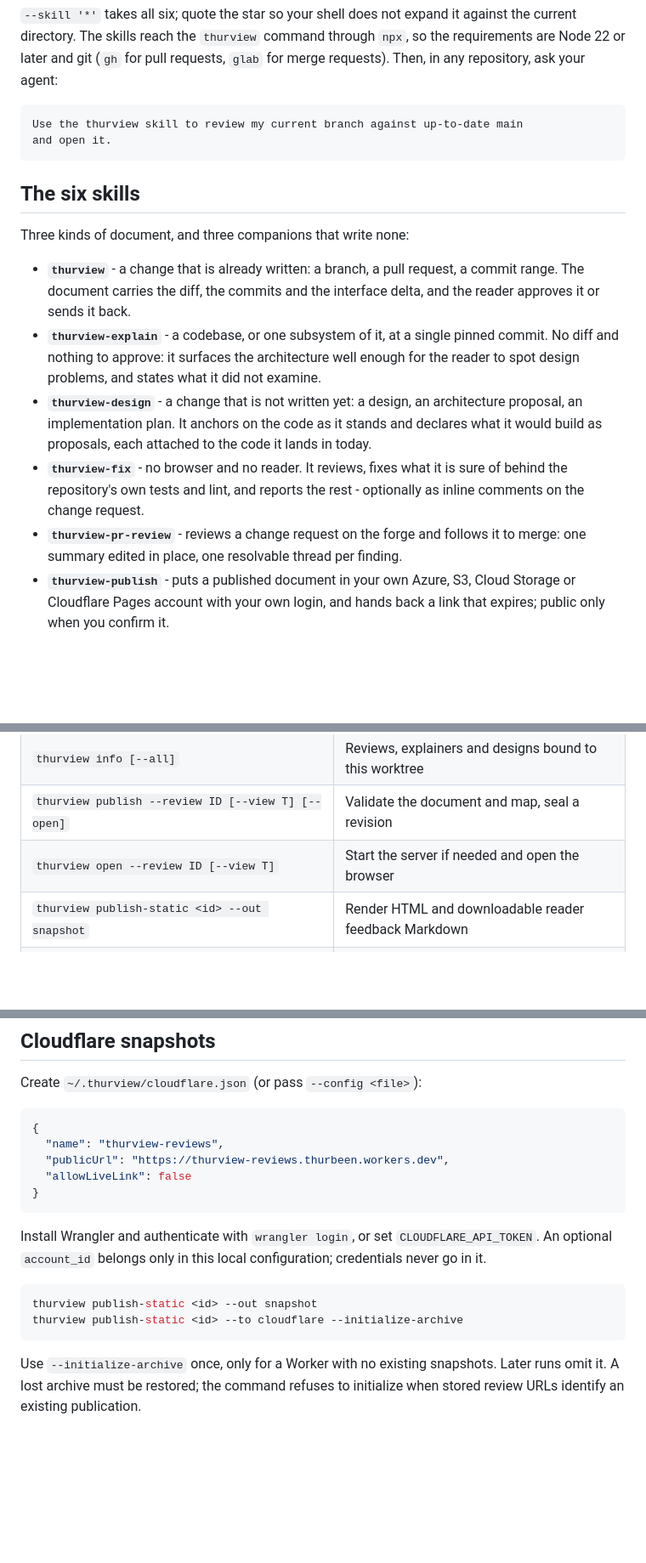
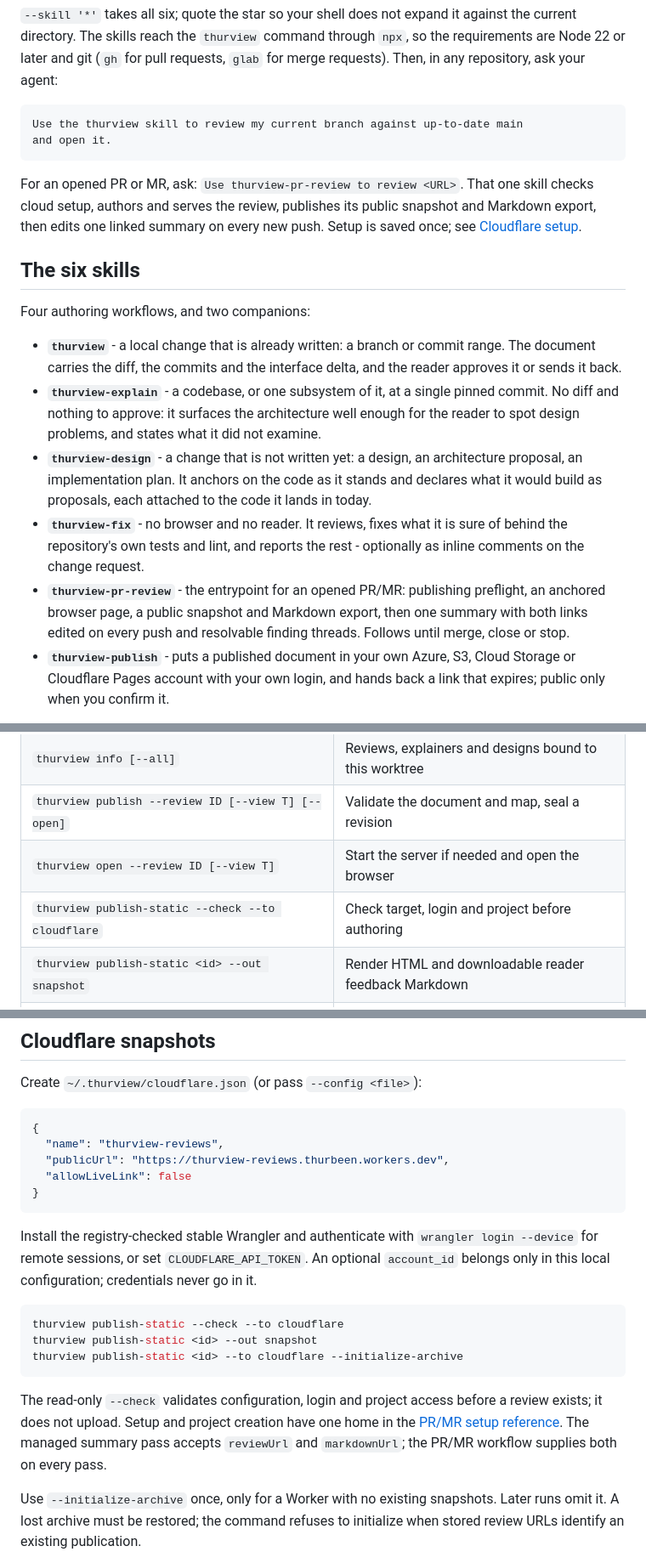
Before and after one commit to Thurbeen/thurview, a Markdown page: README.md, 3 parts joined by grey strips. Shown at 85% size. GitHub-like rendering; blank space fills up the shorter version.

Commit message:
docs: route opened reviews through publishing preflight

````diff
--- a/README.md
+++ b/README.md
@@ -56,12 +56,18 @@ Use the thurview skill to review my current branch against up-to-date main
 and open it.
 ```
 
+For an opened PR or MR, ask: `Use thurview-pr-review to review <URL>`. That
+one skill checks cloud setup, authors and serves the review, publishes its
+public snapshot and Markdown export, then edits one linked summary on every
+new push. Setup is saved once; see
+[Cloudflare setup](skills/thurview-pr-review/references/cloudflare-setup.md).
+
 ## The six skills
 
-Three kinds of document, and three companions that write none:
+Four authoring workflows, and two companions:
 
-- **`thurview`** - a change that is already written: a branch, a pull request,
-  a commit range. The document carries the diff, the commits and the interface
+- **`thurview`** - a local change that is already written: a branch or
+  commit range. The document carries the diff, the commits and the interface
   delta, and the reader approves it or sends it back.
 - **`thurview-explain`** - a codebase, or one subsystem of it, at a single
   pinned commit. No diff and nothing to approve: it surfaces the architecture
@@ -74,8 +80,10 @@ Three kinds of document, and three companions that write none:
 - **`thurview-fix`** - no browser and no reader. It reviews, fixes what it is
   sure of behind the repository's own tests and lint, and reports the rest -
   optionally as inline comments on the change request.
-- **`thurview-pr-review`** - reviews a change request on the forge and follows
-  it to merge: one summary edited in place, one resolvable thread per finding.
+- **`thurview-pr-review`** - the entrypoint for an opened PR/MR: publishing
+  preflight, an anchored browser page, a public snapshot and Markdown export,
+  then one summary with both links edited on every push and resolvable finding
+  threads. Follows until merge, close or stop.
 - **`thurview-publish`** - puts a published document in your own Azure,
   S3, Cloud Storage or Cloudflare Pages account with your own login, and hands
   back a link that expires; public only when you confirm it.
@@ -300,6 +308,7 @@ Copy it or download it as `.md`; agents can fetch the same document with
 | `thurview info [--all]`                                 | Reviews, explainers and designs bound to this worktree                |
 | `thurview publish --review ID [--view T] [--open]`      | Validate the document and map, seal a revision                        |
 | `thurview open --review ID [--view T]`                  | Start the server if needed and open the browser                       |
+| `thurview publish-static --check --to cloudflare`       | Check target, login and project before authoring                      |
 | `thurview publish-static <id> --out snapshot`           | Render HTML and downloadable reader feedback Markdown                 |
 | `thurview publish-static <id> --to cloudflare`          | Refresh a durable public snapshot and retain earlier links            |
 | `thurview export --review ID --out PATH [--no-threads]` | Write the published revision as one static HTML file, no server       |
@@ -389,14 +398,22 @@ Create `~/.thurview/cloudflare.json` (or pass `--config <file>`):
 }
 ```
 
-Install Wrangler and authenticate with `wrangler login`, or set
+Install the registry-checked stable Wrangler and authenticate with
+`wrangler login --device` for remote sessions, or set
 `CLOUDFLARE_API_TOKEN`. An optional `account_id` belongs only in this local
 configuration; credentials never go in it.
 
 ```sh
+thurview publish-static --check --to cloudflare
 thurview publish-static <id> --out snapshot
 thurview publish-static <id> --to cloudflare --initialize-archive
 ```
+
+The read-only `--check` validates configuration, login and project access
+before a review exists; it does not upload. Setup and project creation have
+one home in the [PR/MR setup reference](skills/thurview-pr-review/references/cloudflare-setup.md).
+The managed summary pass accepts `reviewUrl` and `markdownUrl`; the PR/MR
+workflow supplies both on every pass.
 
 Use `--initialize-archive` once, only for a Worker with no existing snapshots.
 Later runs omit it. A lost archive must be restored; the command refuses to
````
Also changed, not shown: CONTRIBUTING.md (+8 -4 lines).
